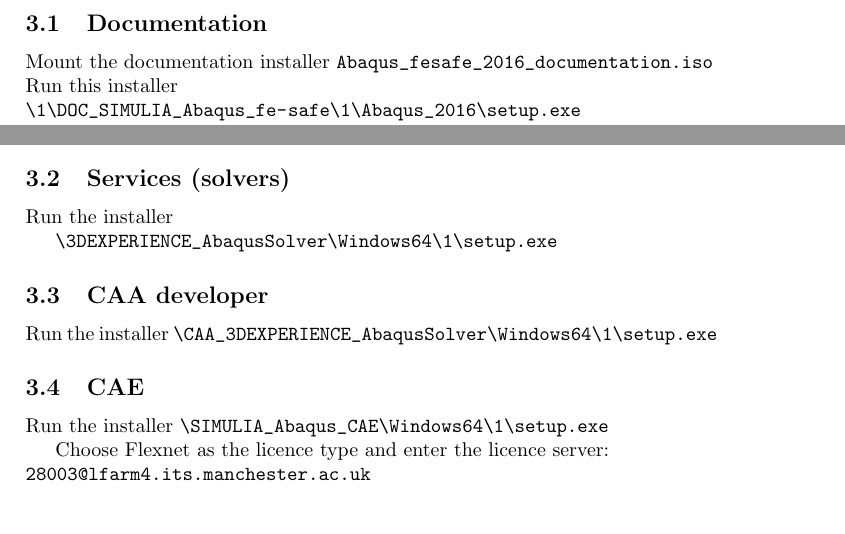
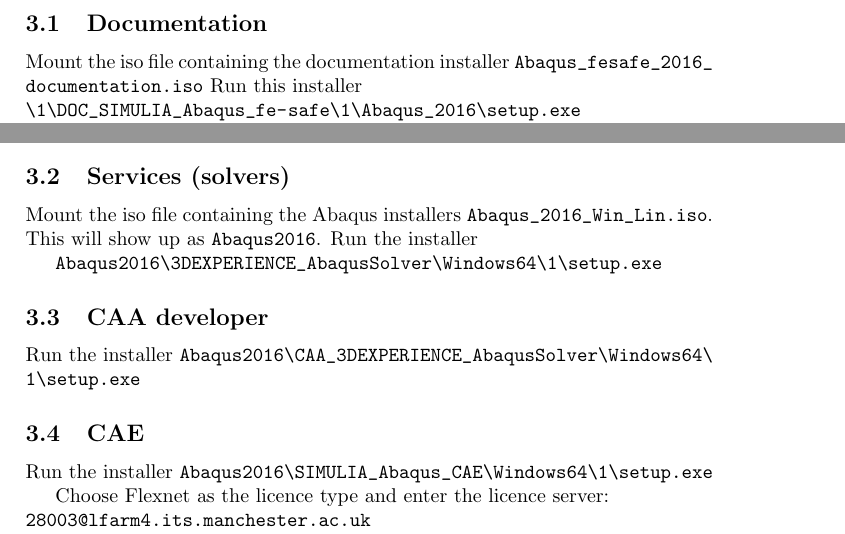
Before and after one commit to UoMResearchIT/software-installation-guides, a LaTeX document (abaqus/2016/windows/abaqus2016_windows_installation_guide.tex): two parts of pages 2 and 3 of 5, joined at a grey line, cut so that both start at the same text, the shorter picture padded with empty space. Compiled offline with pdfLaTeX; the source files are stored in an older character set and shown here as Unicode.

Commit message:
Add full path to batch file
Refers to the mounted media as Abaqus2016, because user didn't know where
the batch file was that I was referring to.
All references to installers now prefixed with Abaqus2016, which is the
name/label of the mounted iso file.

```diff
--- a/abaqus/2016/windows/abaqus2016_windows_installation_guide.tex
+++ b/abaqus/2016/windows/abaqus2016_windows_installation_guide.tex
@@ -48,7 +48,7 @@
 	It's generally just a process of double-clicking on each setup.exe in turn and accepting the defaults, but some details are given below for key steps.
 
 	\subsection{Documentation}
-	Mount the documentation installer \path{Abaqus_fesafe_2016_documentation.iso}
+	Mount the iso file containing the documentation installer \path{Abaqus_fesafe_2016_documentation.iso}
 	Run this installer\\ \path{\1\DOC_SIMULIA_Abaqus_fe-safe\1\Abaqus_2016\setup.exe}\\
 	Choose HTML and pdf
 
@@ -64,20 +64,21 @@
 
 
 	\subsection{Services (solvers)}
+	Mount the iso file containing the Abaqus installers \path{Abaqus_2016_Win_Lin.iso}. This will show up as \path{Abaqus2016}.
 	Run the installer
 	% Full paths for downloaded media are longer - I only archived the relevant folders for ESD,
 	% removing the leading "AM_SIM_Abaqus_Extend.AllOS\1"
 	%\AM_SIM_Abaqus_Extend.AllOS\1\3DEXPERIENCE_AbaqusSolver\Windows64\1\setup.exe
 
-	\path{\3DEXPERIENCE_AbaqusSolver\Windows64\1\setup.exe}
+	\path{Abaqus2016\3DEXPERIENCE_AbaqusSolver\Windows64\1\setup.exe}
 
 	\subsection{CAA developer}
 	Run the installer
-	\path{\CAA_3DEXPERIENCE_AbaqusSolver\Windows64\1\setup.exe}
+	\path{Abaqus2016\CAA_3DEXPERIENCE_AbaqusSolver\Windows64\1\setup.exe}
 
 	\subsection{CAE}
 	Run the installer
-	\path{\SIMULIA_Abaqus_CAE\Windows64\1\setup.exe}
+	\path{Abaqus2016\SIMULIA_Abaqus_CAE\Windows64\1\setup.exe}
 
 	Choose Flexnet as the licence type and enter the licence server:\\
 	\texttt{28003@lfarm4.its.manchester.ac.uk}
```
Also changed, not shown: abaqus/2016/windows/abaqus2016_windows_installation_guide.pdf, abaqus/2016/windows/abaqus2016_windows_installation_guide.tex (2 more changed lines).
